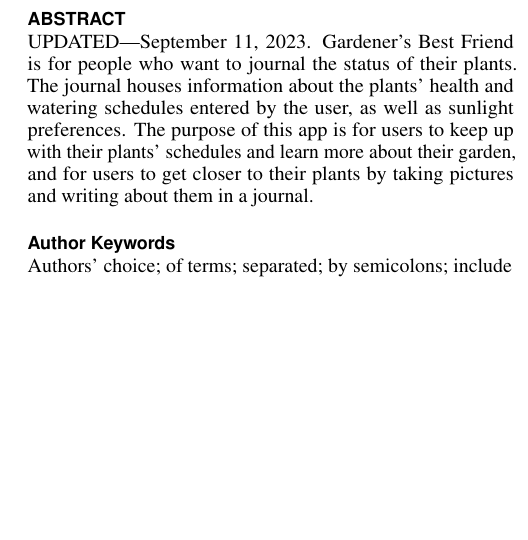
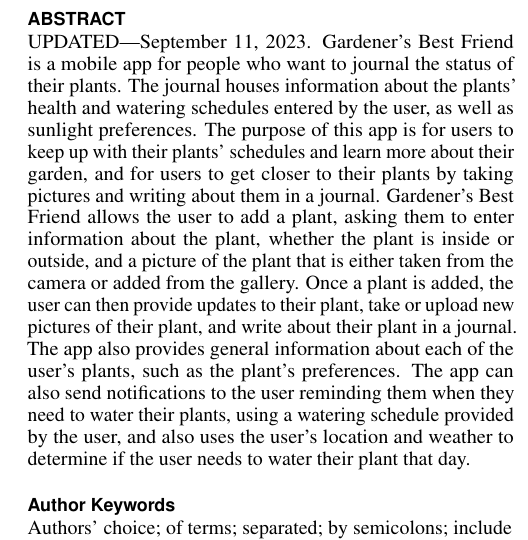
Before and after one commit to shaaperr/GardenersBestFriend, a LaTeX document (report/report_starter.tex): part of one column of page 1 of 3, cut so that both start at the same text, the shorter picture padded with empty space. Compiled offline with pdfLaTeX.

Commit message:
Updated abstract in tex file, cant successfuly make pdf though

```diff
--- a/report/report_starter.tex
+++ b/report/report_starter.tex
@@ -157,7 +157,7 @@
 \maketitle
 
 \begin{abstract}
-  UPDATED---\today. Gardener's Best Friend is for people who want to journal the status of their plants. The journal houses information about the plants' health and watering schedules entered by the user, as well as sunlight preferences. The purpose of this app is for users to keep up with their plants' schedules and learn more about their garden, and for users to get closer to their plants by taking pictures and writing about them in a journal.
+  UPDATED---\today. Gardener's Best Friend is a mobile app for people who want to journal the status of their plants. The journal houses information about the plants' health and watering schedules entered by the user, as well as sunlight preferences. The purpose of this app is for users to keep up with their plants' schedules and learn more about their garden, and for users to get closer to their plants by taking pictures and writing about them in a journal. Gardener's Best Friend allows the user to add a plant, asking them to enter information about the plant, whether the plant is inside or outside, and a picture of the plant that is either taken from the camera or added from the gallery. Once a plant is added, the user can then provide updates to their plant, take or upload new pictures of their plant, and write about their plant in a journal. The app also provides general information about each of the user's plants, such as the plant's preferences. The app can also send notifications to the user reminding them when they need to water their plants, using a watering schedule provided by the user, and also uses the user's location and weather to determine if the user needs to water their plant that day.
 \end{abstract}
 
 
```
